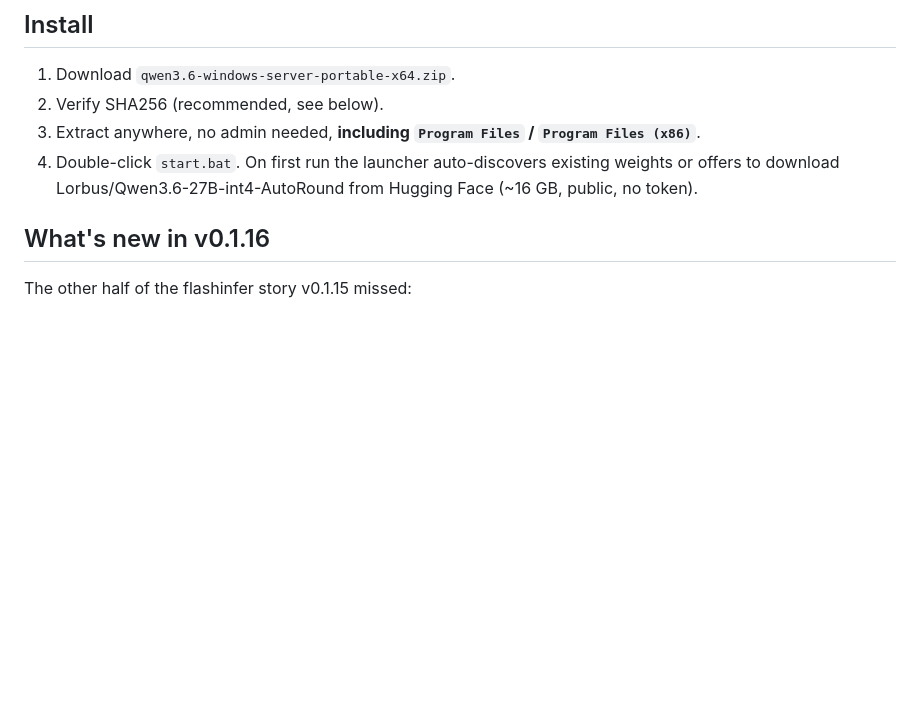
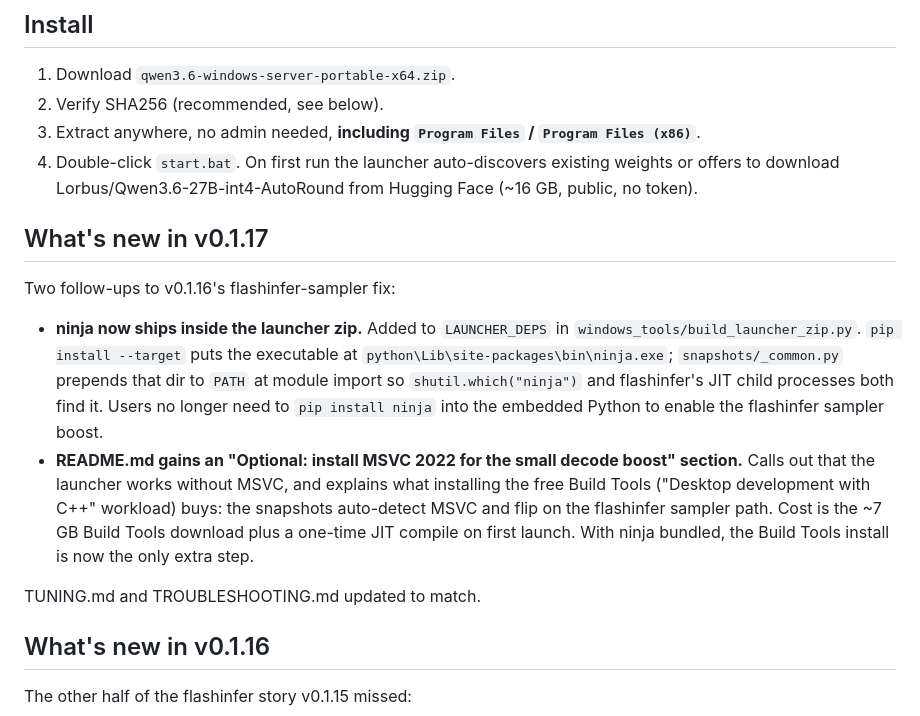
Before and after one commit to nikolatesla20/qwen3.6-windows-server, a Markdown page: dist/RELEASE_NOTES.md, the part around the change. GitHub-like rendering; blank space fills up the shorter version.

Commit message:
v0.1.17: release notes

```diff
--- a/dist/RELEASE_NOTES.md
+++ b/dist/RELEASE_NOTES.md
@@ -20,6 +20,15 @@ Portable Windows launcher for Qwen3.6-27B inference. Unzip, double-click `start.
 2. Verify SHA256 (recommended, see below).
 3. Extract anywhere, no admin needed, **including `Program Files` / `Program Files (x86)`**.
 4. Double-click `start.bat`. On first run the launcher auto-discovers existing weights or offers to download Lorbus/Qwen3.6-27B-int4-AutoRound from Hugging Face (~16 GB, public, no token).
+
+## What's new in v0.1.17
+
+Two follow-ups to v0.1.16's flashinfer-sampler fix:
+
+- **ninja now ships inside the launcher zip.** Added to `LAUNCHER_DEPS` in `windows_tools/build_launcher_zip.py`. `pip install --target` puts the executable at `python\Lib\site-packages\bin\ninja.exe`; `snapshots/_common.py` prepends that dir to `PATH` at module import so `shutil.which("ninja")` and flashinfer's JIT child processes both find it. Users no longer need to `pip install ninja` into the embedded Python to enable the flashinfer sampler boost.
+- **README.md gains an "Optional: install MSVC 2022 for the small decode boost" section.** Calls out that the launcher works without MSVC, and explains what installing the free Build Tools ("Desktop development with C++" workload) buys: the snapshots auto-detect MSVC and flip on the flashinfer sampler path. Cost is the ~7 GB Build Tools download plus a one-time JIT compile on first launch. With ninja bundled, the Build Tools install is now the only extra step.
+
+TUNING.md and TROUBLESHOOTING.md updated to match.
 
 ## What's new in v0.1.16
 
```
